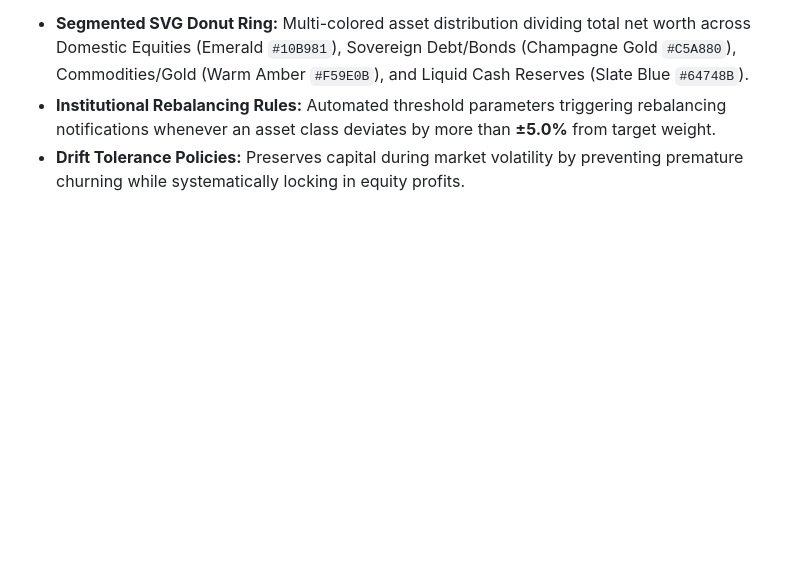
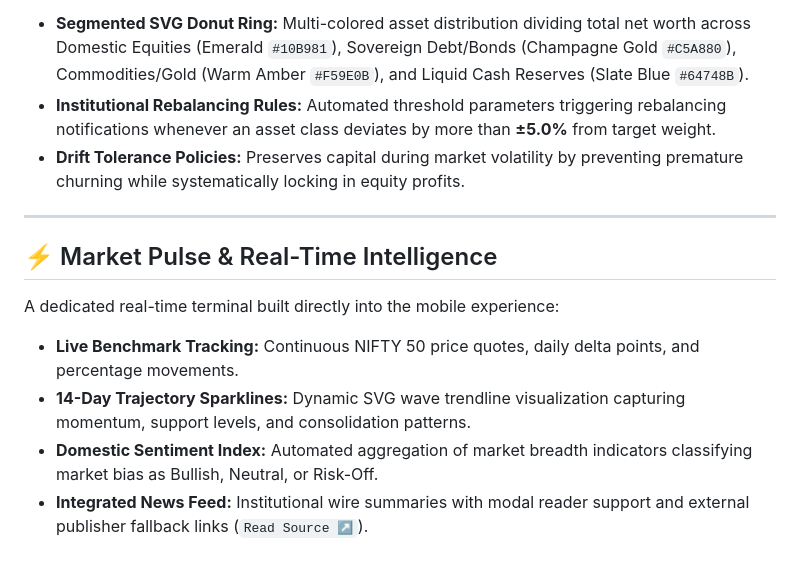
Before and after one commit to Aditthan-07/Investor_App, a Markdown page: README.md, the part around the change. GitHub-like rendering; blank space fills up the shorter version.

Commit message:
docs: add market pulse and domestic sentiment intelligence section

```diff
--- a/README.md
+++ b/README.md
@@ -56,3 +56,15 @@ Step 3 establishes the portfolio's top-level capital framework:
 - **Segmented SVG Donut Ring:** Multi-colored asset distribution dividing total net worth across Domestic Equities (Emerald `#10B981`), Sovereign Debt/Bonds (Champagne Gold `#C5A880`), Commodities/Gold (Warm Amber `#F59E0B`), and Liquid Cash Reserves (Slate Blue `#64748B`).
 - **Institutional Rebalancing Rules:** Automated threshold parameters triggering rebalancing notifications whenever an asset class deviates by more than **±5.0%** from target weight.
 - **Drift Tolerance Policies:** Preserves capital during market volatility by preventing premature churning while systematically locking in equity profits.
+
+
+---
+
+## ⚡ Market Pulse & Real-Time Intelligence
+
+A dedicated real-time terminal built directly into the mobile experience:
+
+- **Live Benchmark Tracking:** Continuous NIFTY 50 price quotes, daily delta points, and percentage movements.
+- **14-Day Trajectory Sparklines:** Dynamic SVG wave trendline visualization capturing momentum, support levels, and consolidation patterns.
+- **Domestic Sentiment Index:** Automated aggregation of market breadth indicators classifying market bias as Bullish, Neutral, or Risk-Off.
+- **Integrated News Feed:** Institutional wire summaries with modal reader support and external publisher fallback links (`Read Source ↗`).
```
